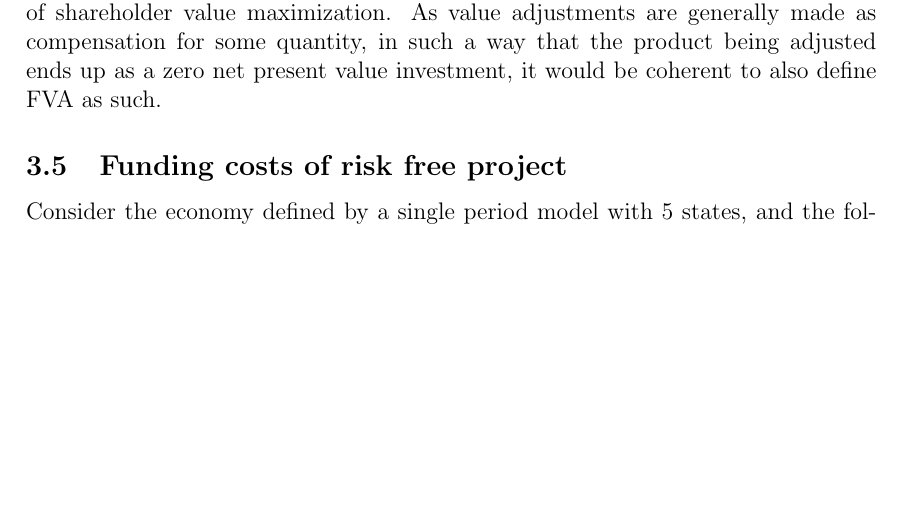
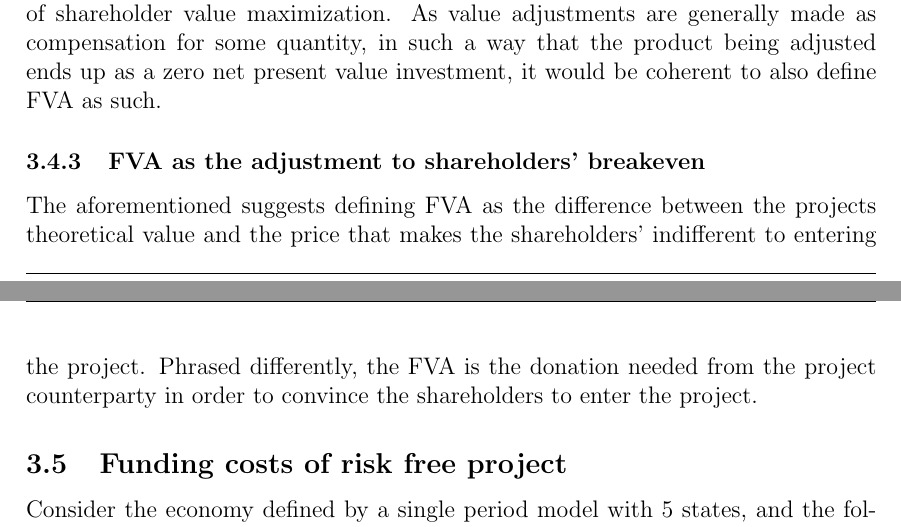
Before and after one commit to sebastianbaltser/master-thesis, a LaTeX thesis (thesis/main.tex, which reads thesis/content/body-matter/single-period-model/defining-fva.tex): part of page 14 of 21 before the commit and two parts of pages 14 and 15 of 21 after it, the two joined at a grey line, cut so that both start at the same text, the shorter picture padded with empty space. Compiled offline with pdfLaTeX.

Commit message:
Create FVA definition

```diff
--- a/thesis/content/body-matter/single-period-model/defining-fva.tex
+++ b/thesis/content/body-matter/single-period-model/defining-fva.tex
@@ -51,4 +51,10 @@
             in such a way that the product being adjusted ends up as a zero net present value investment,
             it would be coherent to also define \FVA/ as such.
 
+        \subsubsection{FVA as the adjustment to shareholders' breakeven}
+            The aforementioned suggests defining FVA as the difference between the projects theoretical value
+            and the price that makes the shareholders' indifferent to entering the project.
+            Phrased differently, the FVA is the donation needed from the project counterparty in order
+            to convince the shareholders to enter the project.
+
 \end{document}
```
